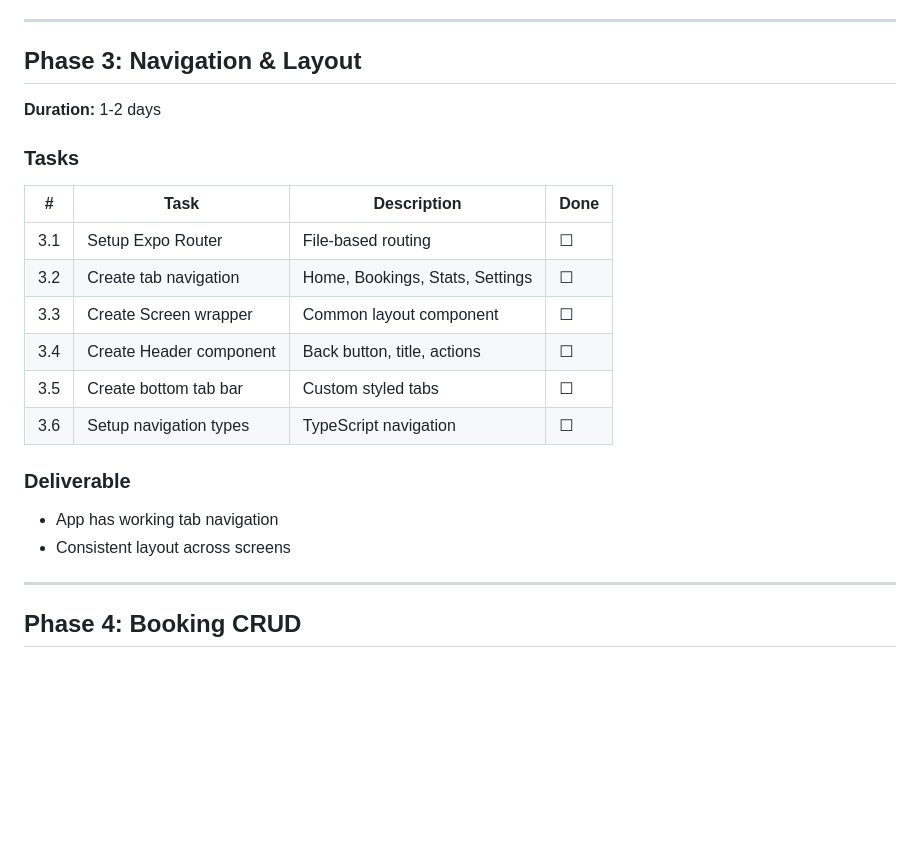
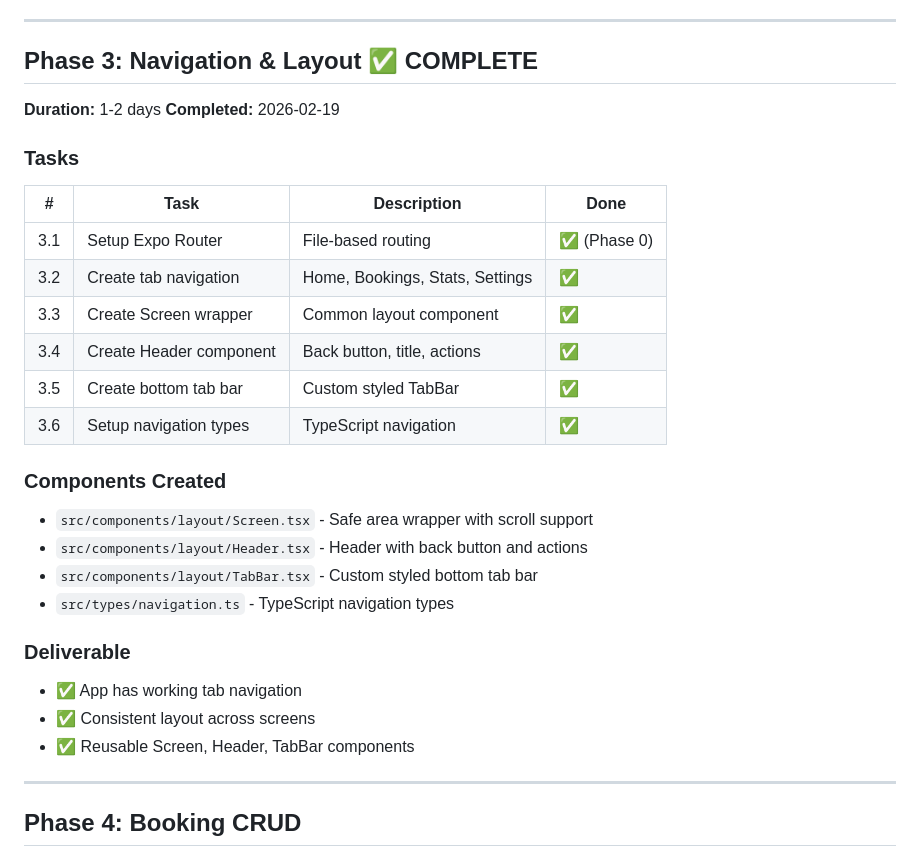
Before and after one commit to Pliketiplok00/ahoyapp, a Markdown page: docs/Ahoy_Project_Plan.md, the part around the change. Rendered like a GitHub page; blank space fills up the shorter version.

```diff
--- a/docs/Ahoy_Project_Plan.md
+++ b/docs/Ahoy_Project_Plan.md
@@ -105,23 +105,31 @@
 
 ---
 
-## Phase 3: Navigation & Layout
+## Phase 3: Navigation & Layout ✅ COMPLETE
 **Duration:** 1-2 days
+**Completed:** 2026-02-19
 
 ### Tasks
 
 | # | Task | Description | Done |
 |---|------|-------------|------|
-| 3.1 | Setup Expo Router | File-based routing | ☐ |
-| 3.2 | Create tab navigation | Home, Bookings, Stats, Settings | ☐ |
-| 3.3 | Create Screen wrapper | Common layout component | ☐ |
-| 3.4 | Create Header component | Back button, title, actions | ☐ |
-| 3.5 | Create bottom tab bar | Custom styled tabs | ☐ |
-| 3.6 | Setup navigation types | TypeScript navigation | ☐ |
+| 3.1 | Setup Expo Router | File-based routing | ✅ (Phase 0) |
+| 3.2 | Create tab navigation | Home, Bookings, Stats, Settings | ✅ |
+| 3.3 | Create Screen wrapper | Common layout component | ✅ |
+| 3.4 | Create Header component | Back button, title, actions | ✅ |
+| 3.5 | Create bottom tab bar | Custom styled TabBar | ✅ |
+| 3.6 | Setup navigation types | TypeScript navigation | ✅ |
+
+### Components Created
+- `src/components/layout/Screen.tsx` - Safe area wrapper with scroll support
+- `src/components/layout/Header.tsx` - Header with back button and actions
+- `src/components/layout/TabBar.tsx` - Custom styled bottom tab bar
+- `src/types/navigation.ts` - TypeScript navigation types
 
 ### Deliverable
-- App has working tab navigation
-- Consistent layout across screens
+- ✅ App has working tab navigation
+- ✅ Consistent layout across screens
+- ✅ Reusable Screen, Header, TabBar components
 
 ---
 
```
Also changed, not shown: docs/logs/2026-02-19.md (+28 -2 lines).
